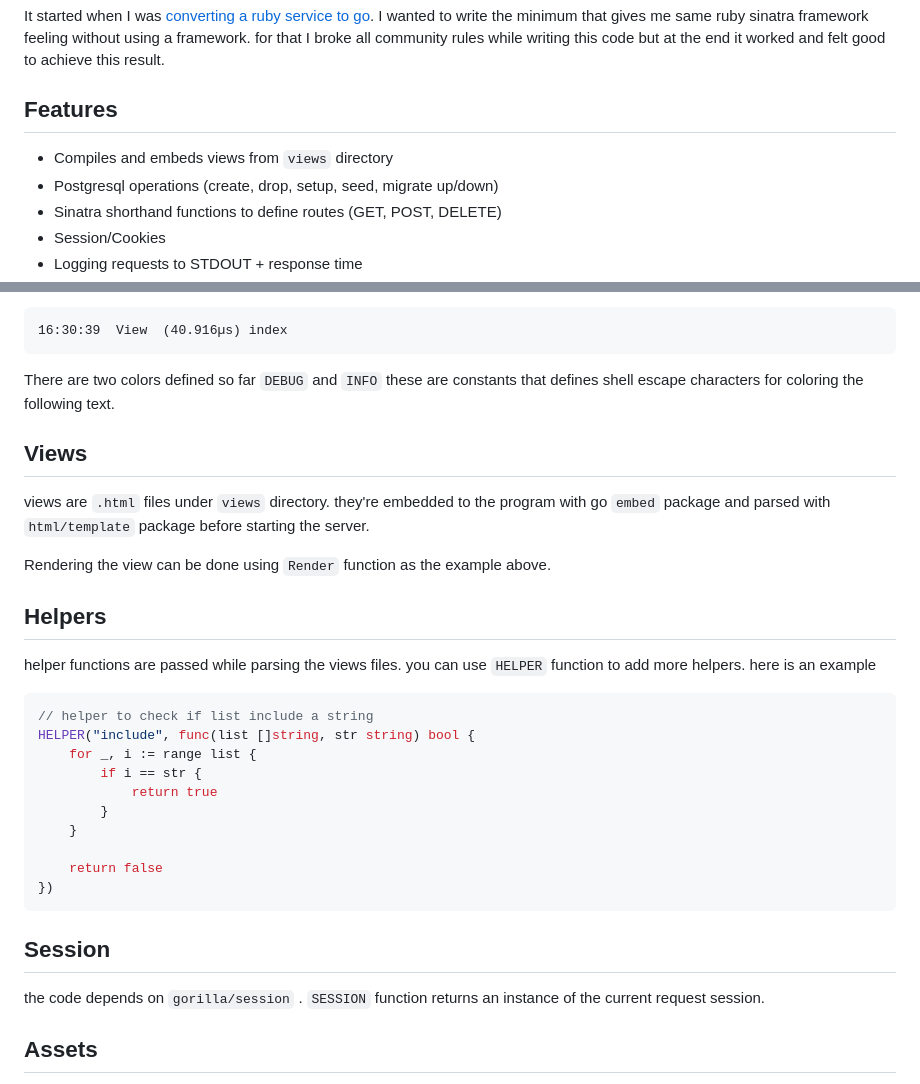
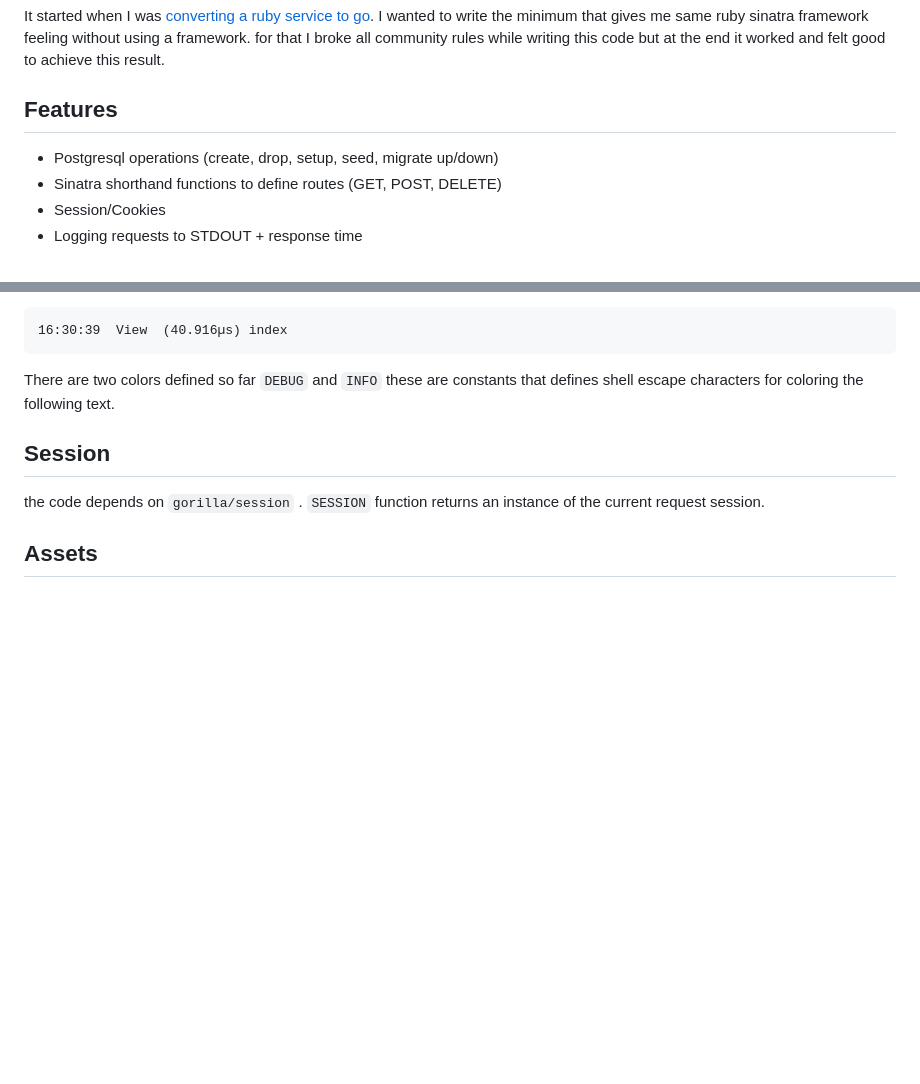
Before and after one commit to emad-elsaid/go-server, a Markdown page: README.md, 2 parts joined by grey strips. Rendered like a GitHub page; blank space fills up the shorter version.

````diff
--- a/README.md
+++ b/README.md
@@ -9,7 +9,6 @@ It started when I was [converting a ruby service to go](https://www.emadelsaid.c
 
 ## Features
 
-- Compiles and embeds views from `views` directory
 - Postgresql operations (create, drop, setup, seed, migrate up/down)
 - Sinatra shorthand functions to define routes (GET, POST, DELETE)
 - Session/Cookies
@@ -121,31 +120,6 @@ defer LogDuration(DEBUG, "View", name)()
 
 There are two colors defined so far `DEBUG` and `INFO` these are constants that defines shell escape characters for coloring the following text.
 
-
-## Views
-
-views are `.html` files under `views` directory. they're embedded to the program with go `embed` package and parsed with `html/template` package before starting the server.
-
-Rendering the view can be done using `Render` function as the example above.
-
-
-## Helpers
-
-helper functions are passed while parsing the views files. you can use `HELPER` function to add more helpers. here is an example
-
-```go
-// helper to check if list include a string
-HELPER("include", func(list []string, str string) bool {
-    for _, i := range list {
-        if i == str {
-            return true
-        }
-    }
-
-    return false
-})
-```
-
 ## Session
 
 the code depends on `gorilla/session` . `SESSION` function returns an instance of the current request session.
````
